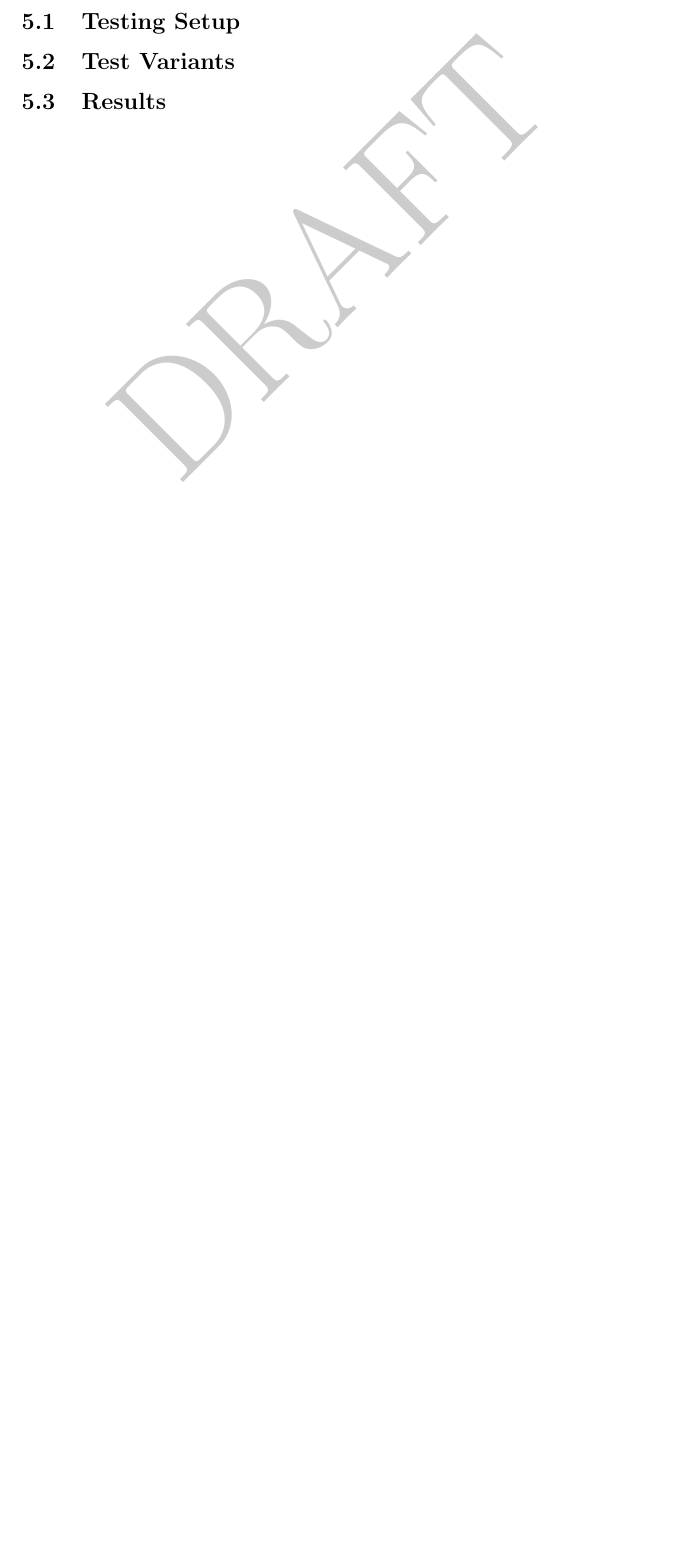
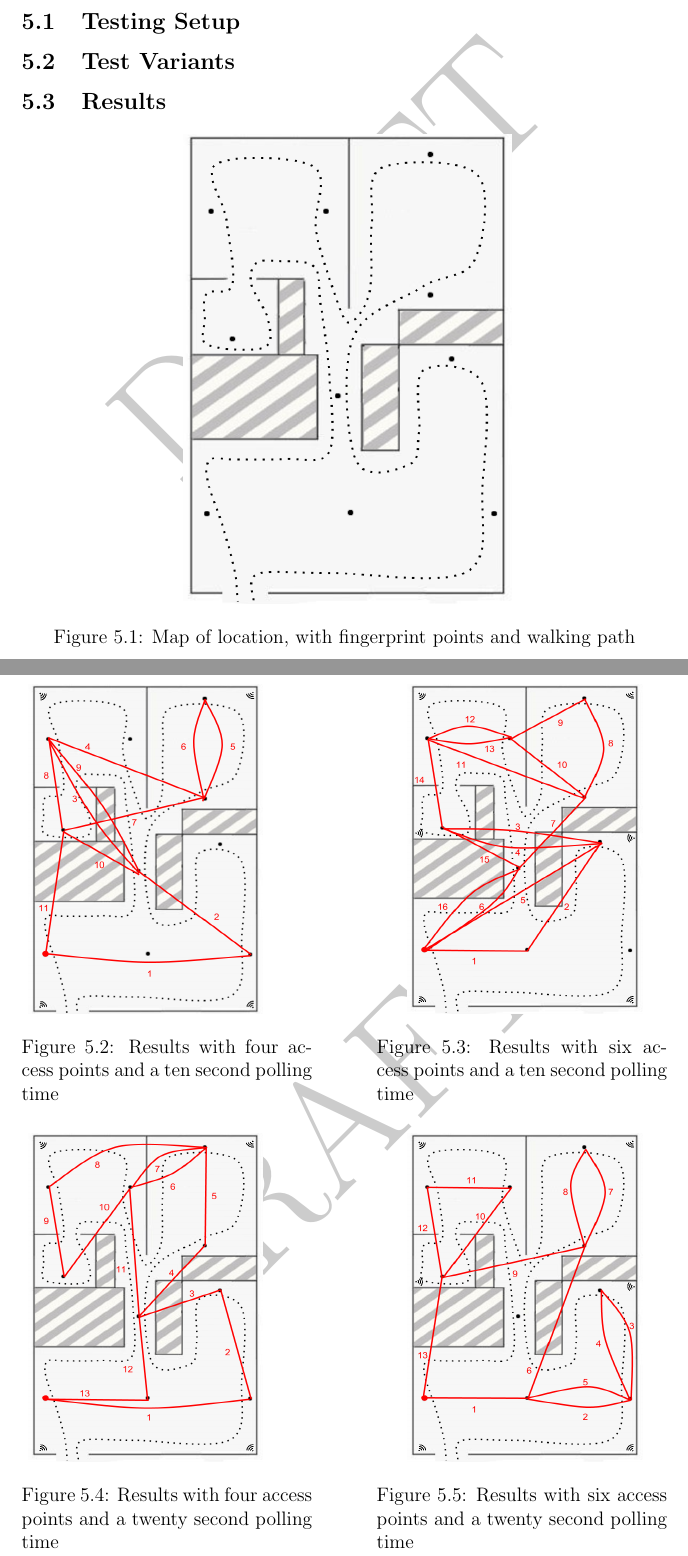
Before and after one commit to MPLinder/mlinder_msreport, a LaTeX thesis (latex/mlinder_report.tex, which reads latex/chapter-results.tex): part of page 39 of 45 before the commit and two parts of pages 39 and 40 of 47 after it, the two joined at a grey line, cut so that both start at the same text, the shorter picture padded with empty space. Compiled offline with pdfLaTeX.

Commit message:
added result images

```diff
--- a/latex/chapter-results.tex
+++ b/latex/chapter-results.tex
@@ -11,3 +11,42 @@
 
 \section{Results}
 \index{Results@\emph{Results}}%
+
+
+\begin{figure}[htb] % Imported eps example.
+	\centering
+	\ \includegraphics[width=2.8in,height=4in]{loc1_path.png}
+	\caption{Map of location, with fingerprint points and walking path}
+	\label{loc1_path}
+\end{figure}
+
+
+\begin{figure}
+	\centering
+	\begin{minipage}{0.45\textwidth}
+		\ \includegraphics[width=2in,height=2.8in]{loc1_4ap_10s.png}
+		\caption{Results with four access points and a ten second polling time}
+		\label{loc1_4ap_10s}
+	\end{minipage}\hfill
+	\begin{minipage}{0.45\textwidth}
+		\centering
+		\ \includegraphics[width=2in,height=2.8in]{loc1_6ap_10s.png}
+		\caption{Results with six access points and a ten second polling time}
+		\label{loc1_6ap_10s}
+	\end{minipage}
+\end{figure}
+
+\begin{figure}
+	\centering
+	\begin{minipage}{0.45\textwidth}
+		\ \includegraphics[width=2in,height=2.8in]{loc1_4ap_20s.png}
+		\caption{Results with four access points and a twenty second polling time}
+		\label{loc1_4ap_20s}
+	\end{minipage}\hfill
+	\begin{minipage}{0.45\textwidth}
+		\centering
+		\ \includegraphics[width=2in,height=2.8in]{loc1_6ap_20s.png}
+		\caption{Results with six access points and a twenty second polling time}
+		\label{loc1_6ap_20s}
+	\end{minipage}
+\end{figure}
```
Also changed, not shown: latex/chapter-discussion.tex (+2 -0 lines), latex/chapter-related.tex (+1 -1 lines), latex/chapter-tech-overview.tex (+1 -1 lines), latex/loc1_4ap_10s.png (added), latex/loc1_4ap_20s.png (added), latex/loc1_4ap_30s.png (added), latex/loc1_6ap_10s.png (added), latex/loc1_6ap_20s.png (added), latex/loc1_6ap_30s.png (added), latex/loc1_path.png (added), latex/mlinder_report.pdf, latex/chapter-results.tex (15 more changed lines).
